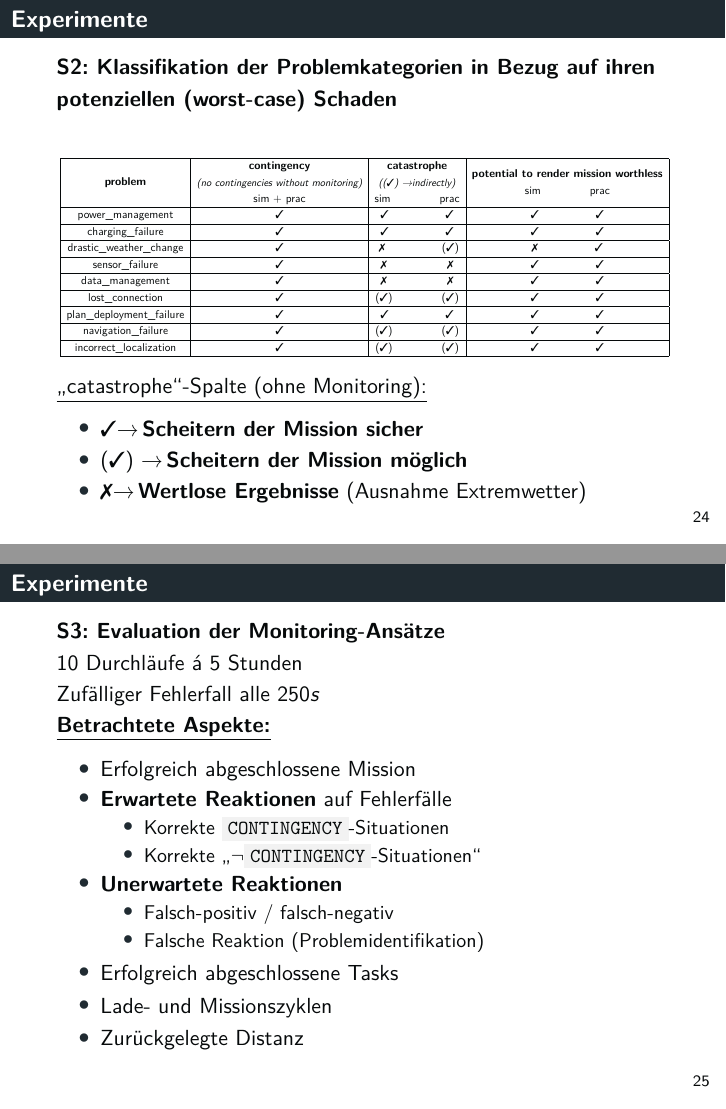
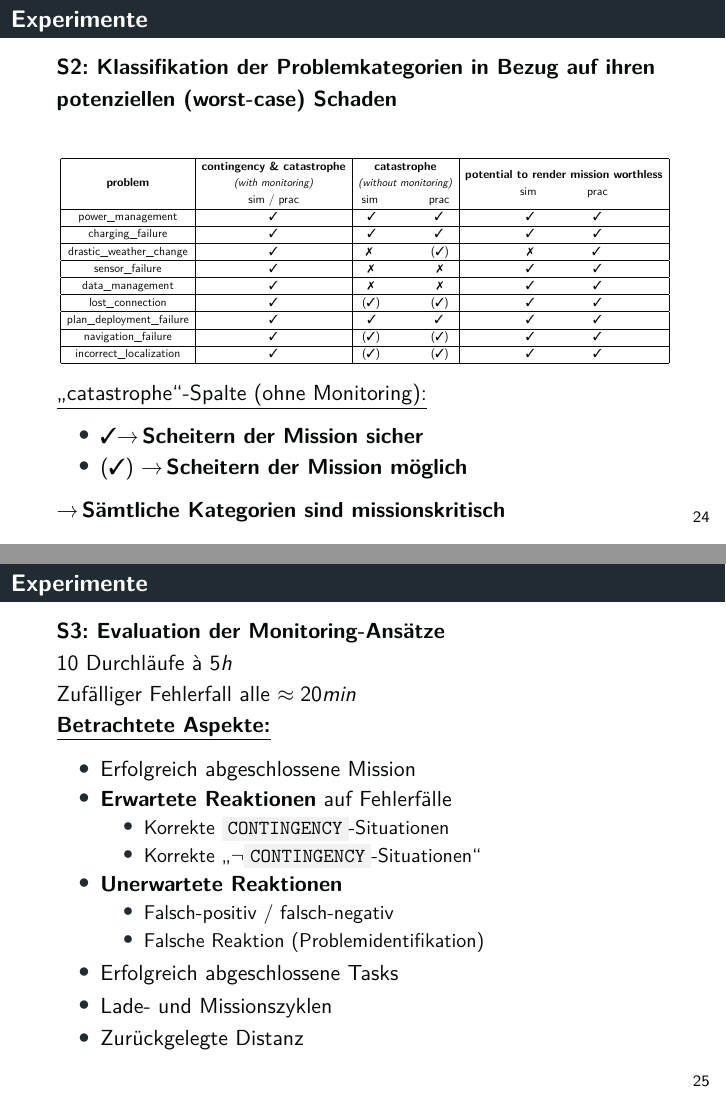
Before and after one commit to tbohne/msc, LaTeX slides (OSI/slides.tex): pages 24 and 25 of 34, joined at a grey line. Compiled offline with pdfLaTeX.

Commit message:
refne slides

```diff
--- a/OSI/slides.tex
+++ b/OSI/slides.tex
@@ -590,9 +590,9 @@
   \begin{figure}[H]
     \centering
     \resizebox{\textwidth}{!}{
-    \begin{tabular}{| c | c | c | c | c |}
+      \begin{tabular}{| c | c | c | c | c |}
         \hline
-        \textbf{problem} & \specialcell{\textbf{contingency} \\ \small{\textit{(no contingencies without monitoring)}} \\ sim + prac} & \specialcell{\textbf{catastrophe} \\ \small{\textit{((\cmark) \textrightarrow indirectly)}} \\ sim \quad\quad\quad\quad prac} & \specialcell{\textbf{potential to render mission worthless} \\ sim \quad\quad\quad\quad prac} \\ \hline
+        \textbf{problem} & \specialcell{\textbf{contingency \& catastrophe} \\ \small{\textit{(with monitoring)}} \\ sim / prac} & \specialcell{\textbf{catastrophe} \\ \small{\textit{(without monitoring)}} \\ sim \quad\quad\quad\quad prac} & \specialcell{\textbf{potential to render mission worthless} \\ sim \quad\quad\quad\quad prac} \\ \hline
         power\_management & \cmark & \cmark \quad\quad\quad\quad\quad \cmark & \cmark \quad\quad\quad\quad\quad \cmark \\ \hline
         charging\_failure & \cmark & \cmark \quad\quad\quad\quad\quad \cmark & \cmark \quad\quad\quad\quad\quad \cmark \\ \hline
         drastic\_weather\_change & \cmark & \thinspace\thinspace \xmark \quad\quad\quad\quad\quad (\cmark) & \xmark \quad\quad\quad\quad\quad \cmark \\ \hline
@@ -608,15 +608,15 @@
   \begin{itemize}
     \item \cmark \textrightarrow \thinspace \textbf{Scheitern der Mission sicher}
     \item (\cmark) \textrightarrow \thinspace \textbf{Scheitern der Mission möglich}
-    \item \xmark \textrightarrow \thinspace \textbf{Wertlose Ergebnisse} (Ausnahme Extremwetter)
   \end{itemize}
+  \textrightarrow \thinspace \textbf{Sämtliche Kategorien sind missionskritisch}
 \end{frame}
 
 \begin{frame}
   \frametitle{Experimente}
   \textbf{S3: Evaluation der Monitoring-Ansätze}\newline
-  $10$ Durchläufe á $5$ Stunden\newline
-  Zufälliger Fehlerfall alle $250s$\newline
+  $10$ Durchläufe à $5h$\newline
+  Zufälliger Fehlerfall alle $\approx 20min$\newline
   \textbf{\underline{Betrachtete Aspekte:}}
   \begin{itemize}
     \item Erfolgreich abgeschlossene Mission
```
Also changed, not shown: OSI/slides.tex (4 more changed lines).
